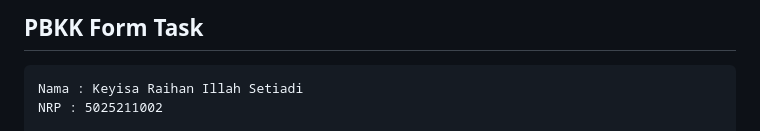
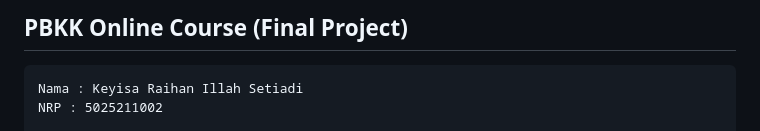
Before and after one commit to yotakeys/course-online-laravel, a Markdown page: README.md, the part around the change. Rendered like a GitHub page.

Commit message:
docs: update readme title

```diff
--- a/README.md
+++ b/README.md
@@ -1,4 +1,4 @@
-## PBKK Form Task
+## PBKK Online Course (Final Project)
 
     Nama : Keyisa Raihan Illah Setiadi
     NRP : 5025211002
```
